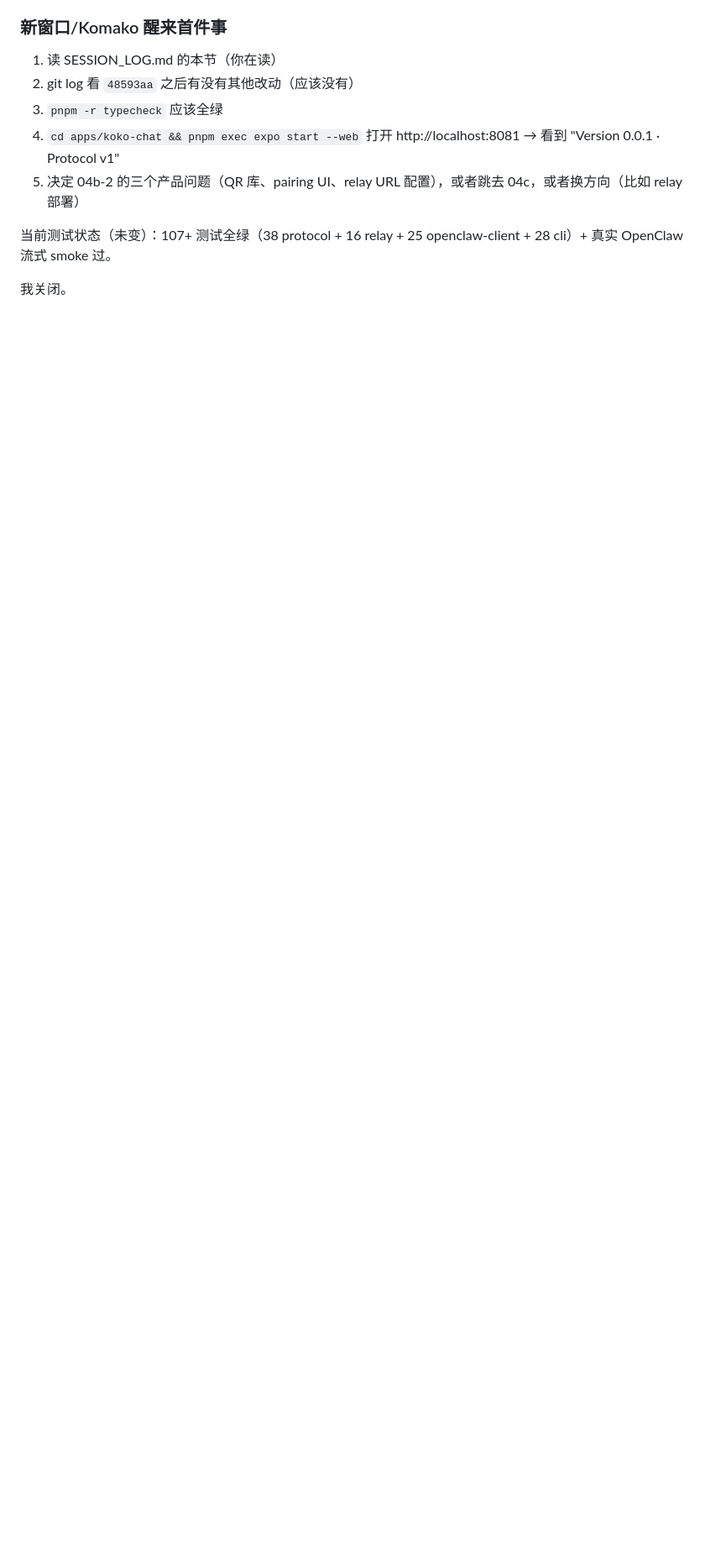
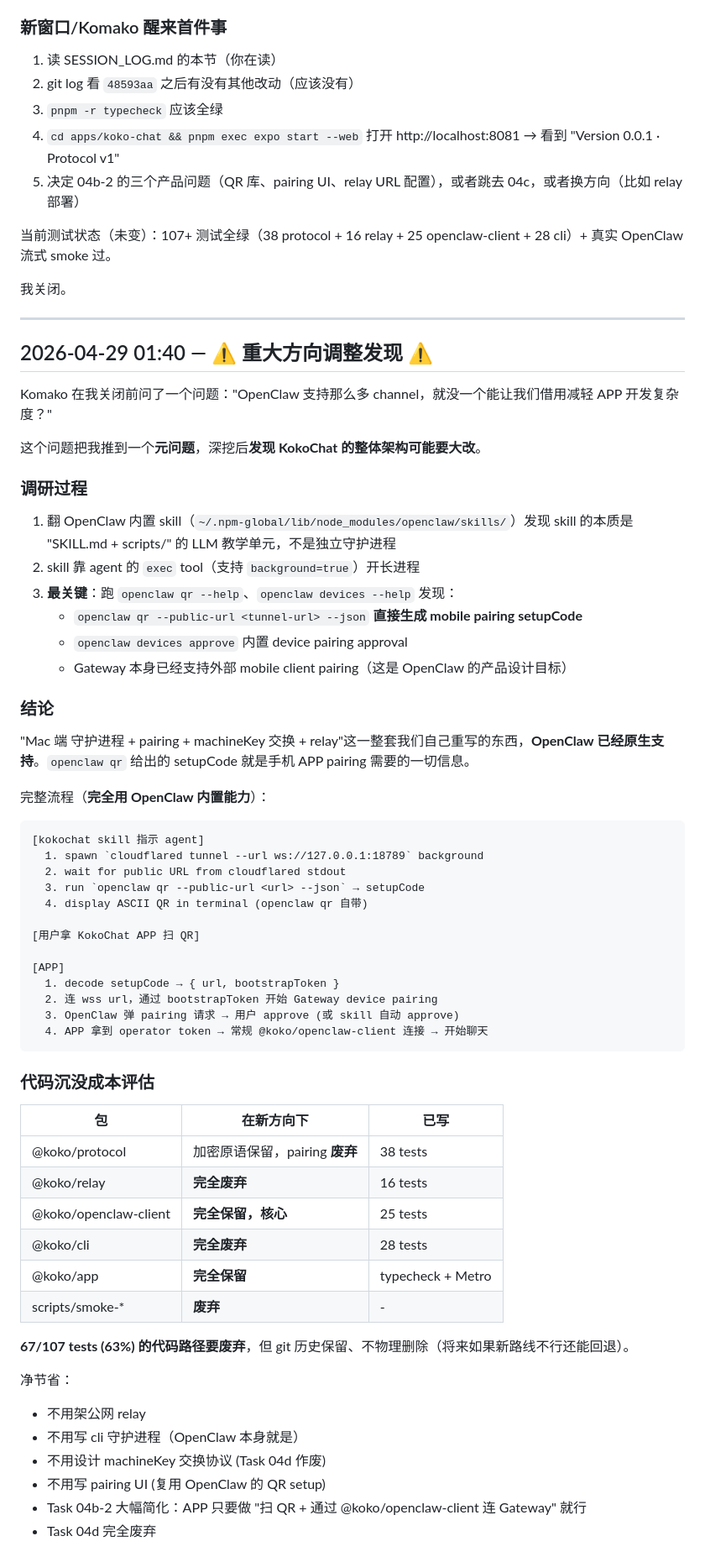
Before and after one commit to komako-workshop/koko-chat, a Markdown page: SESSION_LOG.md, the part around one of its changes. Shown at 84% size. Rendered like a GitHub page; blank space fills up the shorter version.

Commit message:
docs: major discovery — OpenClaw has native mobile pairing (openclaw qr)
Investigation triggered by Komako's question 'can't we borrow an OpenClaw
channel to reduce APP dev complexity?' pushed me to look at OpenClaw's
own CLI commands instead of just its agent/gateway protocol.

Found:
- `openclaw qr --public-url <tunnel> --json` generates a mobile pairing
  setupCode containing { url, bootstrapToken } — exactly what a mobile
  app needs to do first-time pairing with a Gateway.
- `openclaw devices approve/reject/list` handles the pairing approval
  workflow.
- OpenClaw skills run via the agent's exec/process tools, which support
  background long-running processes (enough to keep a cloudflared tunnel
  alive for as long as the pairing session needs).

Implication:
Our home-grown pairing protocol (@koko/protocol pairing layer + @koko/relay
+ @koko/cli pairing flow) is largely redundant. OpenClaw already ships
what we were re-inventing.

A possible new architecture:
  1. Write a small `kokochat` OpenClaw skill that teaches the agent to
     spawn cloudflared, run `openclaw qr`, show the ASCII QR.
  2. RN APP scans QR, uses bootstrapToken through @koko/openclaw-client
     to complete Gateway device pairing.
  3. From then on, APP talks to Gateway directly through
     @koko/openclaw-client streaming.

Code impact:
- KEEP: @koko/openclaw-client (25 tests) and @koko/app (Expo scaffold)
- DEPRECATE (git history preserved): @koko/relay, @koko/cli,
  @koko/protocol's pairing half

Decision deferred to Komako. Options α (switch now) / β (smoke-prove
first) / γ (stay with current plan) are documented in SESSION_LOG.md.

I didn't change architecture. Just recorded the finding.

````diff
--- a/SESSION_LOG.md
+++ b/SESSION_LOG.md
@@ -99,3 +99,64 @@ Falling back to file-based resolution.
 当前测试状态（未变）：107+ 测试全绿（38 protocol + 16 relay + 25 openclaw-client + 28 cli）+ 真实 OpenClaw 流式 smoke 过。
 
 我关闭。
+
+---
+
+## 2026-04-29 01:40 — ⚠️ 重大方向调整发现 ⚠️
+
+Komako 在我关闭前问了一个问题："OpenClaw 支持那么多 channel，就没一个能让我们借用减轻 APP 开发复杂度？"
+
+这个问题把我推到一个**元问题**，深挖后**发现 KokoChat 的整体架构可能要大改**。
+
+### 调研过程
+
+1. 翻 OpenClaw 内置 skill（`~/.npm-global/lib/node_modules/openclaw/skills/`）发现 skill 的本质是 "SKILL.md + scripts/" 的 LLM 教学单元，不是独立守护进程
+2. skill 靠 agent 的 `exec` tool（支持 `background=true`）开长进程
+3. **最关键**：跑 `openclaw qr --help`、`openclaw devices --help` 发现：
+   - `openclaw qr --public-url <tunnel-url> --json` **直接生成 mobile pairing setupCode**
+   - `openclaw devices approve` 内置 device pairing approval
+   - Gateway 本身已经支持外部 mobile client pairing（这是 OpenClaw 的产品设计目标）
+
+### 结论
+
+"Mac 端 守护进程 + pairing + machineKey 交换 + relay"这一整套我们自己重写的东西，**OpenClaw 已经原生支持**。`openclaw qr` 给出的 setupCode 就是手机 APP pairing 需要的一切信息。
+
+完整流程（**完全用 OpenClaw 内置能力**）：
+
+```
+[kokochat skill 指示 agent]
+  1. spawn `cloudflared tunnel --url ws://127.0.0.1:18789` background
+  2. wait for public URL from cloudflared stdout
+  3. run `openclaw qr --public-url <url> --json` → setupCode
+  4. display ASCII QR in terminal (openclaw qr 自带)
+
+[用户拿 KokoChat APP 扫 QR]
+
+[APP]
+  1. decode setupCode → { url, bootstrapToken }
+  2. 连 wss url，通过 bootstrapToken 开始 Gateway device pairing
+  3. OpenClaw 弹 pairing 请求 → 用户 approve (或 skill 自动 approve)
+  4. APP 拿到 operator token → 常规 @koko/openclaw-client 连接 → 开始聊天
+```
+
+### 代码沉没成本评估
+
+| 包 | 在新方向下 | 已写 |
+|---|---|---|
+| @koko/protocol | 加密原语保留，pairing **废弃** | 38 tests |
+| @koko/relay | **完全废弃** | 16 tests |
+| @koko/openclaw-client | **完全保留，核心** | 25 tests |
+| @koko/cli | **完全废弃** | 28 tests |
+| @koko/app | **完全保留** | typecheck + Metro |
+| scripts/smoke-* | **废弃** | - |
+
+**67/107 tests (63%) 的代码路径要废弃**，但 git 历史保留、不物理删除（将来如果新路线不行还能回退）。
+
+净节省：
+- 不用架公网 relay
+- 不用写 cli 守护进程（OpenClaw 本身就是）
+- 不用设计 machineKey 交换协议 (Task 04d 作废)
+- 不用写 pairing UI (复用 OpenClaw 的 QR setup)
+- Task 04b-2 大幅简化：APP 只要做 "扫 QR + 通过 @koko/openclaw-client 连 Gateway" 就行
+- Task 04d 完全废弃
+
````
Also changed, not shown: other parts of SESSION_LOG.md (+31 -0 lines).
